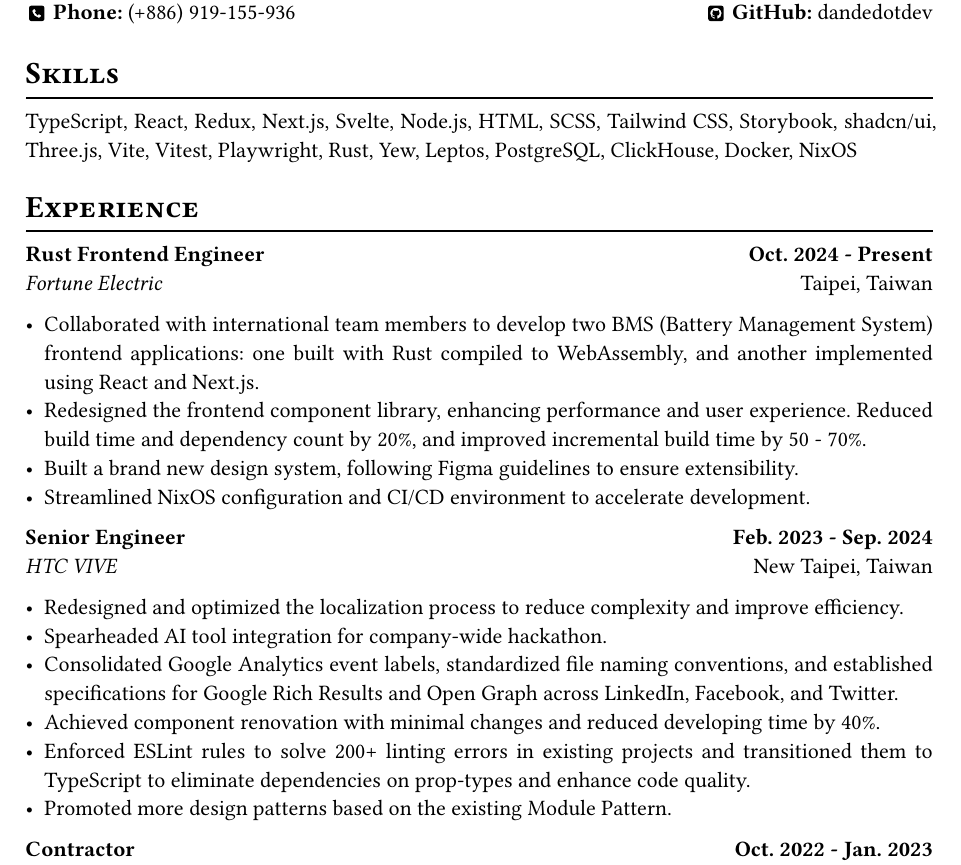
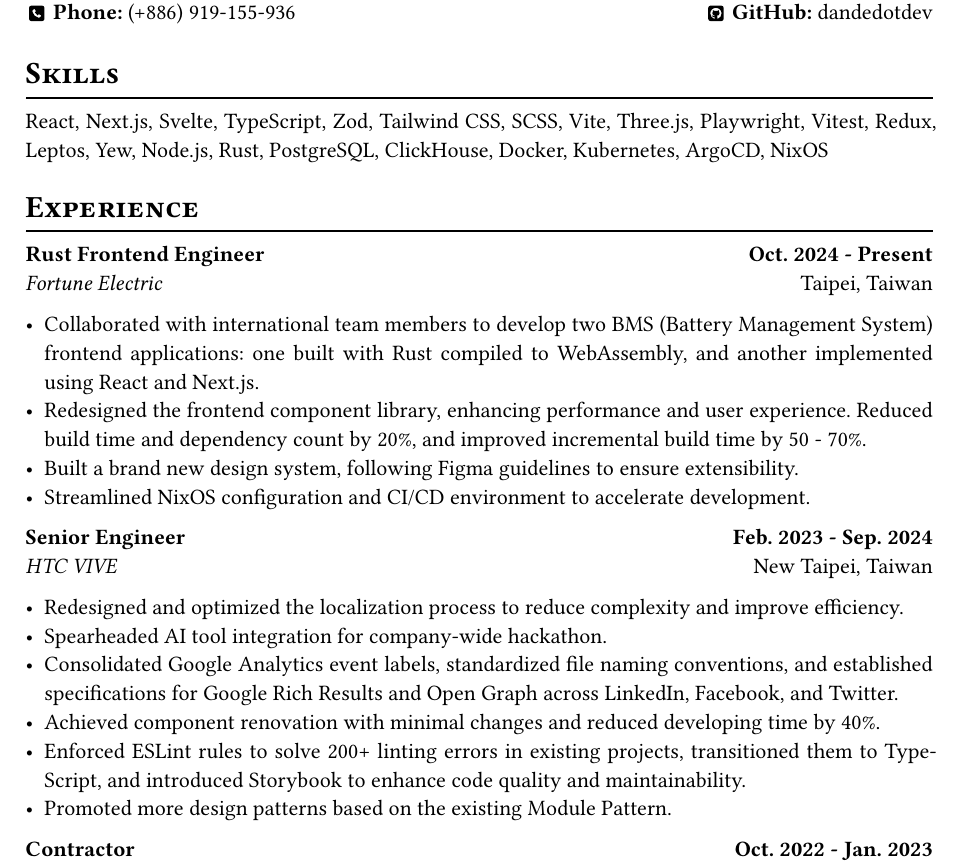
Before and after one commit to dandedotdev/resume.typ, a Typst document (main.typ): part of the page, cut so that both start at the same text. Compiled offline with Typst 0.15; a missing font is replaced by an installed copy or a similar font.

```diff
--- a/main.typ
+++ b/main.typ
@@ -24,7 +24,7 @@
 ))
 
 = Skills
-TypeScript, React, Redux, Next.js, Svelte, Node.js, HTML, SCSS, Tailwind CSS, Storybook, shadcn/ui, Three.js, Vite, Vitest, Playwright, Rust, Yew, Leptos, PostgreSQL, ClickHouse, Docker, NixOS
+React, Next.js, Svelte, TypeScript, Zod, Tailwind CSS, SCSS, Vite, Three.js, Playwright, Vitest, Redux, Leptos, Yew, Node.js, Rust, PostgreSQL, ClickHouse, Docker, Kubernetes, ArgoCD, NixOS
 
 = Experience
 #exp(
@@ -49,7 +49,7 @@
     - Spearheaded AI tool integration for company-wide hackathon.
     - Consolidated Google Analytics event labels, standardized file naming conventions, and established specifications for Google Rich Results and Open Graph across LinkedIn, Facebook, and Twitter.
     - Achieved component renovation with minimal changes and reduced developing time by 40%.
-    - Enforced ESLint rules to solve 200+ linting errors in existing projects and transitioned them to TypeScript to eliminate dependencies on prop-types and enhance code quality.
+    - Enforced ESLint rules to solve 200+ linting errors in existing projects, transitioned them to TypeScript, and introduced Storybook to enhance code quality and maintainability.
     - Promoted more design patterns based on the existing Module Pattern.
   ],
 )
```
